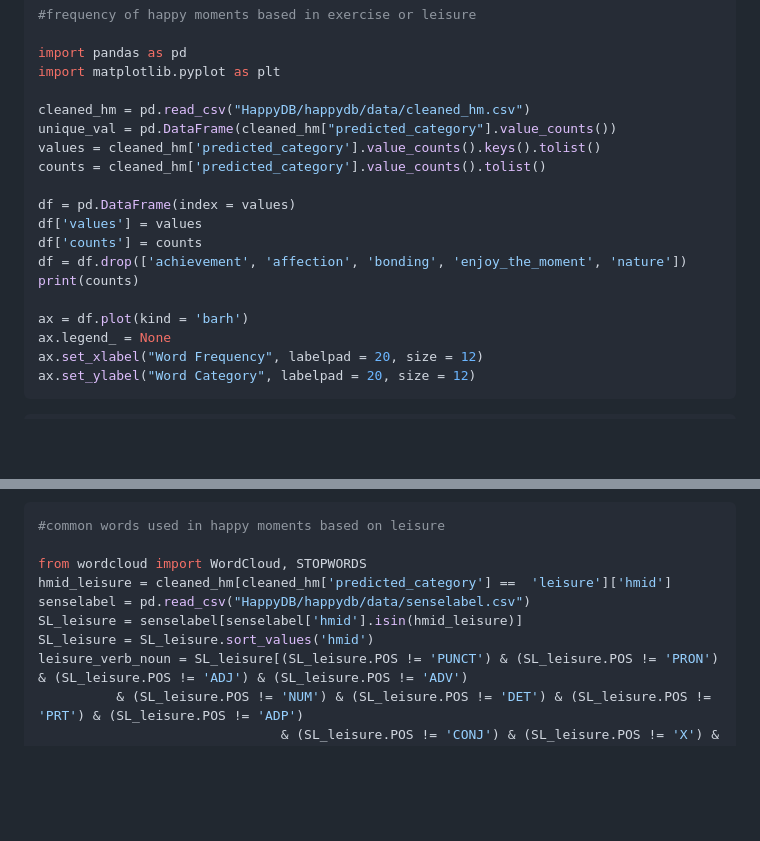
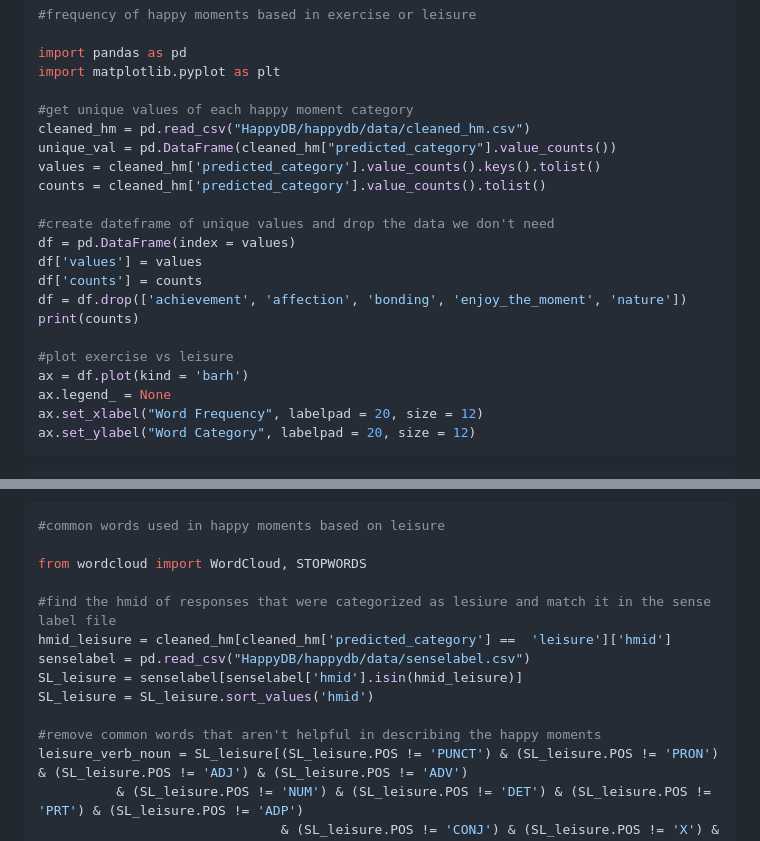
Before and after one commit to TZstatsADS/ads-spring2024-project1-nagriffith, a Markdown page: output/ADS_HW_1.md, 2 parts joined by grey strips. GitHub-like rendering; blank space fills up the shorter version.

```diff
--- a/output/ADS_HW_1.md
+++ b/output/ADS_HW_1.md
@@ -9,17 +9,20 @@ Based on the word frequency chart, it is obvious that leisure activities brought
 import pandas as pd
 import matplotlib.pyplot as plt
 
+#get unique values of each happy moment category
 cleaned_hm = pd.read_csv("HappyDB/happydb/data/cleaned_hm.csv")
 unique_val = pd.DataFrame(cleaned_hm["predicted_category"].value_counts())
 values = cleaned_hm['predicted_category'].value_counts().keys().tolist()
 counts = cleaned_hm['predicted_category'].value_counts().tolist()
 
+#create dateframe of unique values and drop the data we don't need
 df = pd.DataFrame(index = values)
 df['values'] = values
 df['counts'] = counts
 df = df.drop(['achievement', 'affection', 'bonding', 'enjoy_the_moment', 'nature'])
 print(counts)
 
+#plot exercise vs leisure
 ax = df.plot(kind = 'barh')
 ax.legend_ = None
 ax.set_xlabel("Word Frequency", labelpad = 20, size = 12)
@@ -49,10 +52,14 @@ Based on the word cloud, its evident that activities relating to watching someth
 #common words used in happy moments based on leisure
 
 from wordcloud import WordCloud, STOPWORDS
+
+#find the hmid of responses that were categorized as lesiure and match it in the sense label file
 hmid_leisure = cleaned_hm[cleaned_hm['predicted_category'] ==  'leisure']['hmid']
 senselabel = pd.read_csv("HappyDB/happydb/data/senselabel.csv")
 SL_leisure = senselabel[senselabel['hmid'].isin(hmid_leisure)]
 SL_leisure = SL_leisure.sort_values('hmid')
+
+#remove common words that aren't helpful in describing the happy moments
 leisure_verb_noun = SL_leisure[(SL_leisure.POS != 'PUNCT') & (SL_leisure.POS != 'PRON') & (SL_leisure.POS != 'ADJ') & (SL_leisure.POS != 'ADV')
           & (SL_leisure.POS != 'NUM') & (SL_leisure.POS != 'DET') & (SL_leisure.POS != 'PRT') & (SL_leisure.POS != 'ADP')
                                & (SL_leisure.POS != 'CONJ') & (SL_leisure.POS != 'X') & (SL_leisure.lowercaseLemma != 'i') & (SL_leisure.lowercaseLemma != 'be')
```
Also changed, not shown: other parts of output/ADS_HW_1.md (+32 -8 lines).
